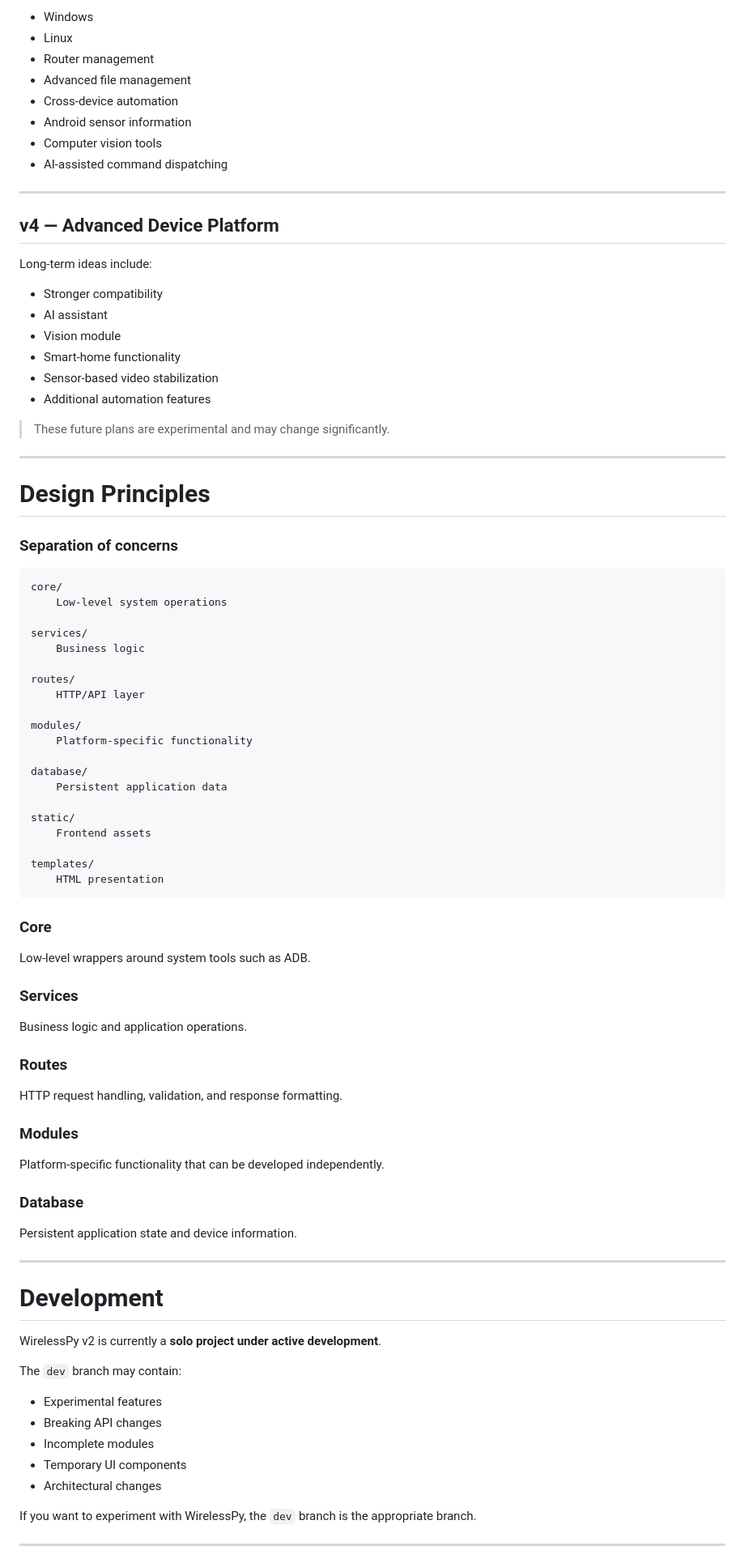
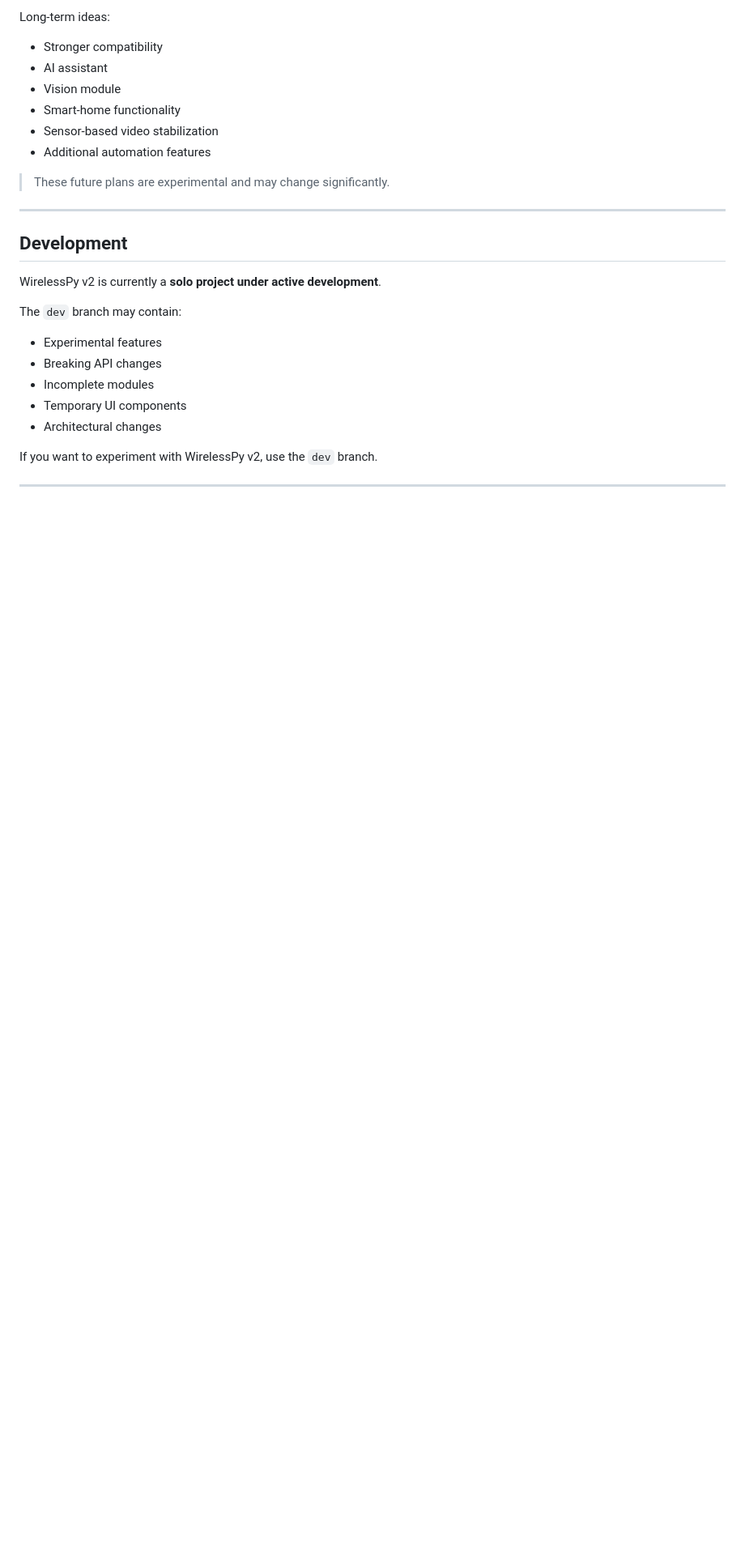
Before and after one commit to 45bbn/WirelessPy, a Markdown page: readme.md, the part around one of its changes. Shown at 81% size. GitHub-like rendering; blank space fills up the shorter version.

````diff
--- a/readme.md
+++ b/readme.md
@@ -525,92 +502,30 @@ Potential modules include:
 
-* Windows
-* Linux
-* Router management
-* Advanced file management
-* Cross-device automation
-* Android sensor information
-* Computer vision tools
-* AI-assisted command dispatching
+Long-term ideas:
 
----
-
-## v4 — Advanced Device Platform
-
-Long-term ideas include:
-
-* Stronger compatibility
-* AI assistant
-* Vision module
-* Smart-home functionality
-* Sensor-based video stabilization
-* Additional automation features
+- Stronger compatibility
+- AI assistant
+- Vision module
+- Smart-home functionality
+- Sensor-based video stabilization
+- Additional automation features
 
 > These future plans are experimental and may change significantly.
 
 ---
 
-# Design Principles
-
-### Separation of concerns
-
-```text
-core/
-    Low-level system operations
-
-services/
-    Business logic
-
-routes/
-    HTTP/API layer
-
-modules/
-    Platform-specific functionality
-
-database/
-    Persistent application data
-
-static/
-    Frontend assets
-
-templates/
-    HTML presentation
-```
-
-### Core
-
-Low-level wrappers around system tools such as ADB.
-
-### Services
-
-Business logic and application operations.
-
-### Routes
-
-HTTP request handling, validation, and response formatting.
-
-### Modules
-
-Platform-specific functionality that can be developed independently.
-
-### Database
-
-Persistent application state and device information.
-
----
-
-# Development
+## Development
 
 WirelessPy v2 is currently a **solo project under active development**.
 
 The `dev` branch may contain:
 
-* Experimental features
-* Breaking API changes
-* Incomplete modules
-* Temporary UI components
-* Architectural changes
+- Experimental features
+- Breaking API changes
+- Incomplete modules
+- Temporary UI components
+- Architectural changes
 
-If you want to experiment with WirelessPy, the `dev` branch is the appropriate branch.
+If you want to experiment with WirelessPy v2, use the `dev` branch.
 
 ---
 
````
Also changed, not shown: other parts of readme.md (+149 -176 lines).
